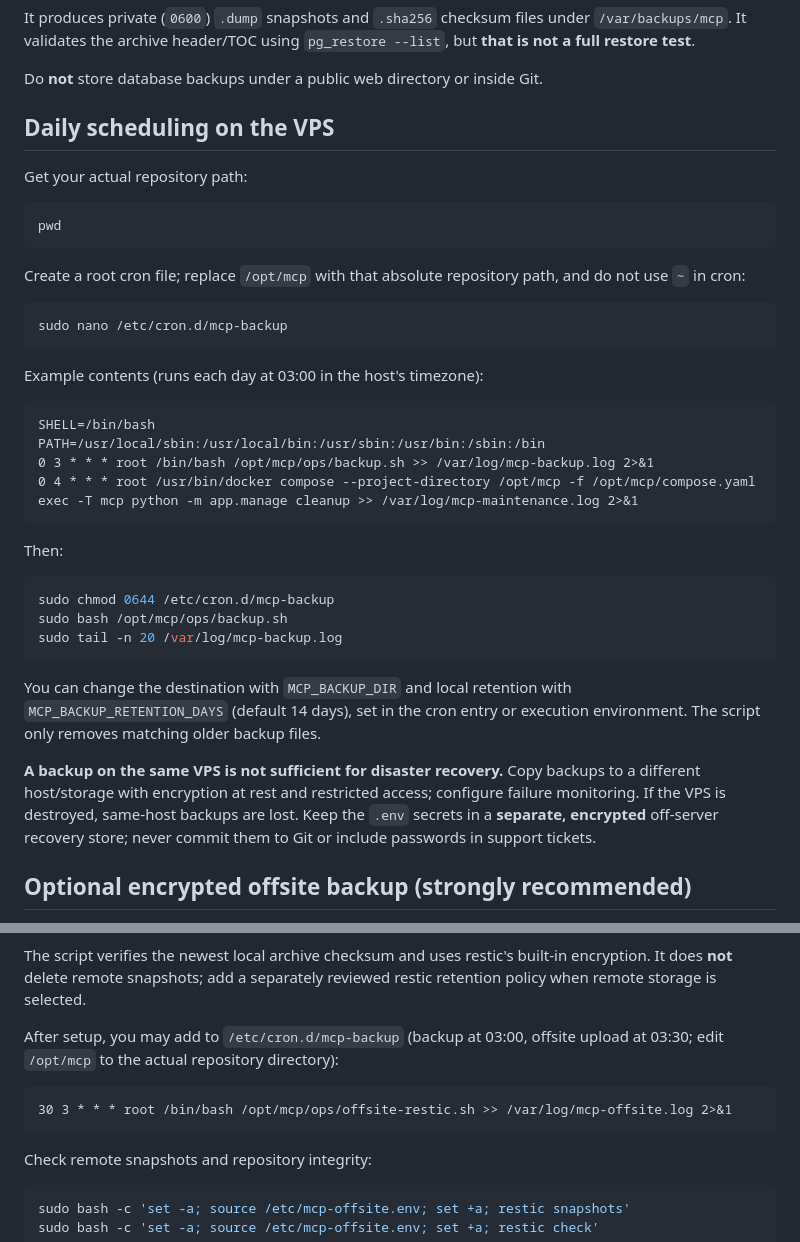
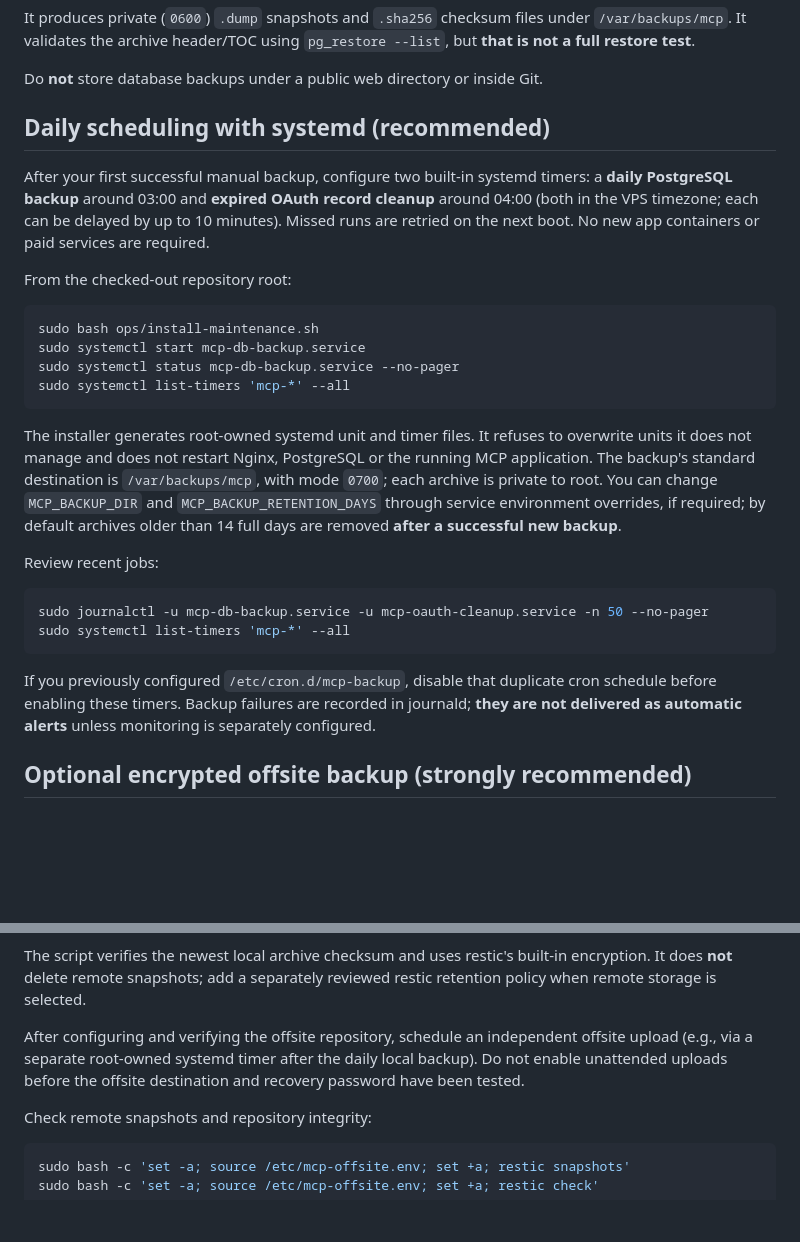
Before and after one commit to cristake007/mcp, a Markdown page: ops/README.md, 2 parts joined by grey strips. Drawn GitHub-style; blank space fills up the shorter version.

Commit message:
docs: switch routine MCP backup and OAuth cleanup to systemd timers

````diff
--- a/ops/README.md
+++ b/ops/README.md
@@ -25,48 +25,42 @@ files under `/var/backups/mcp`. It validates the archive header/TOC using
 
 Do **not** store database backups under a public web directory or inside Git.
 
-## Daily scheduling on the VPS
+## Daily scheduling with systemd (recommended)
 
-Get your actual repository path:
+After your first successful manual backup, configure two built-in systemd
+timers: a **daily PostgreSQL backup** around 03:00 and **expired OAuth
+record cleanup** around 04:00 (both in the VPS timezone; each can be delayed
+by up to 10 minutes). Missed runs are retried on the next boot.
+No new app containers or paid services are required.
+
+From the checked-out repository root:
 
 ```bash
-pwd
+sudo bash ops/install-maintenance.sh
+sudo systemctl start mcp-db-backup.service
+sudo systemctl status mcp-db-backup.service --no-pager
+sudo systemctl list-timers 'mcp-*' --all
 ```
 
-Create a root cron file; replace `/opt/mcp` with that absolute repository
-path, and do not use `~` in cron:
+The installer generates root-owned systemd unit and timer files. It refuses
+to overwrite units it does not manage and does not restart Nginx, PostgreSQL
+or the running MCP application. The backup's standard destination is
+`/var/backups/mcp`, with mode `0700`; each archive is private to root.
+You can change `MCP_BACKUP_DIR` and `MCP_BACKUP_RETENTION_DAYS` through
+service environment overrides, if required; by default archives older than
+14 full days are removed **after a successful new backup**.
+
+Review recent jobs:
 
 ```bash
-sudo nano /etc/cron.d/mcp-backup
+sudo journalctl -u mcp-db-backup.service -u mcp-oauth-cleanup.service -n 50 --no-pager
+sudo systemctl list-timers 'mcp-*' --all
 ```
 
-Example contents (runs each day at 03:00 in the host's timezone):
-
-```cron
-SHELL=/bin/bash
-PATH=/usr/local/sbin:/usr/local/bin:/usr/sbin:/usr/bin:/sbin:/bin
-0 3 * * * root /bin/bash /opt/mcp/ops/backup.sh >> /var/log/mcp-backup.log 2>&1
-0 4 * * * root /usr/bin/docker compose --project-directory /opt/mcp -f /opt/mcp/compose.yaml exec -T mcp python -m app.manage cleanup >> /var/log/mcp-maintenance.log 2>&1
-```
-
-Then:
-
-```bash
-sudo chmod 0644 /etc/cron.d/mcp-backup
-sudo bash /opt/mcp/ops/backup.sh
-sudo tail -n 20 /var/log/mcp-backup.log
-```
-
-You can change the destination with `MCP_BACKUP_DIR` and local retention
-with `MCP_BACKUP_RETENTION_DAYS` (default 14 days), set in the cron entry
-or execution environment. The script only removes matching older backup files.
-
-**A backup on the same VPS is not sufficient for disaster recovery.**
-Copy backups to a different host/storage with encryption at rest and
-restricted access; configure failure monitoring. If the VPS is destroyed,
-same-host backups are lost. Keep the `.env` secrets in a **separate, encrypted**
-off-server recovery store; never commit them to Git or include passwords in
-support tickets.
+If you previously configured `/etc/cron.d/mcp-backup`, disable that
+duplicate cron schedule before enabling these timers. Backup failures
+are recorded in journald; **they are not delivered as automatic alerts**
+unless monitoring is separately configured.
 
 ## Optional encrypted offsite backup (strongly recommended)
 
@@ -115,12 +109,10 @@ The script verifies the newest local archive checksum and uses restic's
 built-in encryption. It does **not** delete remote snapshots; add a separately
 reviewed restic retention policy when remote storage is selected.
 
-After setup, you may add to `/etc/cron.d/mcp-backup` (backup at 03:00,
-offsite upload at 03:30; edit `/opt/mcp` to the actual repository directory):
-
-```cron
-30 3 * * * root /bin/bash /opt/mcp/ops/offsite-restic.sh >> /var/log/mcp-offsite.log 2>&1
-```
+After configuring and verifying the offsite repository, schedule an
+independent offsite upload (e.g., via a separate root-owned systemd timer
+after the daily local backup). Do not enable unattended uploads before the
+offsite destination and recovery password have been tested.
 
 Check remote snapshots and repository integrity:
 
````
